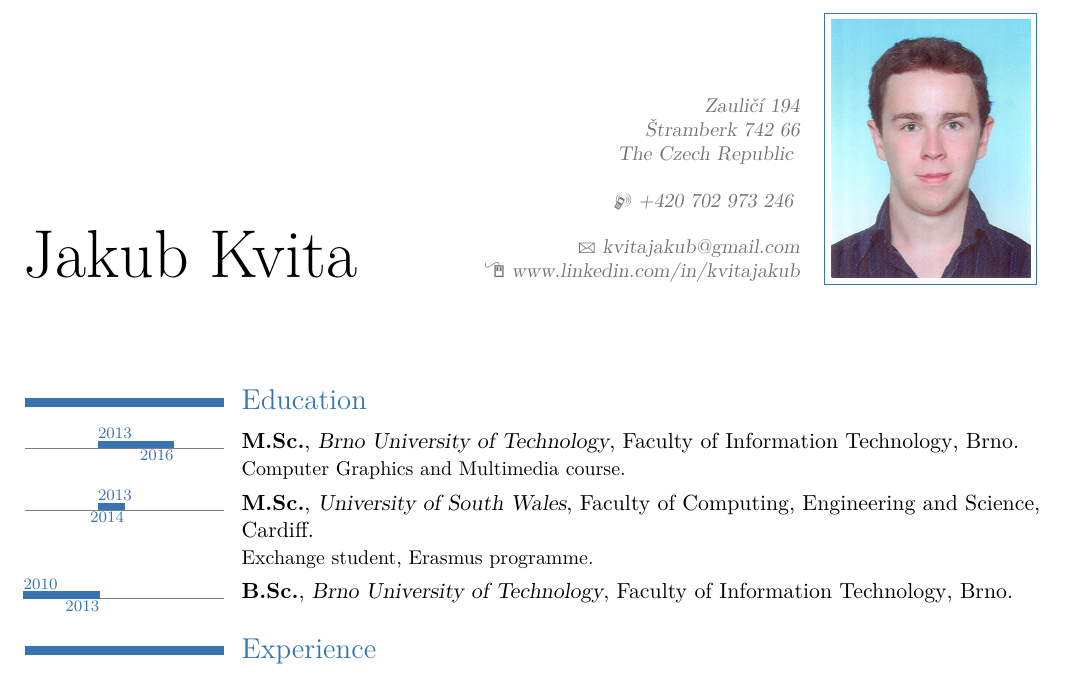
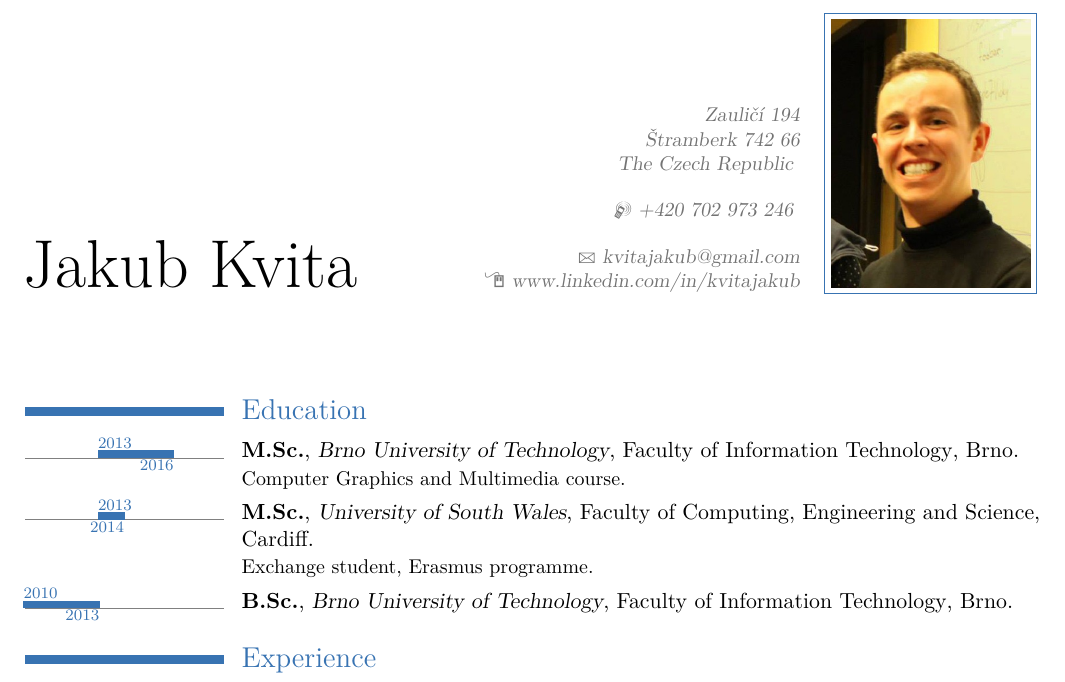
Before and after one commit to kvitajakub/resume-cv, a LaTeX CV (kvitajakub-CV.tex): part of page 1 of 2, cut so that both start at the same text. Compiled offline with pdfLaTeX.

Commit message:
added picture

```diff
--- a/kvitajakub-CV.tex
+++ b/kvitajakub-CV.tex
@@ -68,7 +68,7 @@
 \email{kvitajakub@gmail.com}                               % optional, remove / comment the line if not wanted
 \homepage{www.linkedin.com/in/kvitajakub}    % optional, remove / comment the line if not wanted
 %\extrainfo{additional information}                 % optional, remove / comment the line if not wanted
-\photo[100pt][0.4pt]{fig/2013.png}                 % optional, remove / comment the line if not wanted; '64pt' is the height the picture must be resized to, 0.4pt is the thickness of the frame around it (put it to 0pt for no frame) and 'picture' is the name of the picture file
+\photo[100pt][0.4pt]{fig/2014.jpg}                 % optional, remove / comment the line if not wanted; '64pt' is the height the picture must be resized to, 0.4pt is the thickness of the frame around it (put it to 0pt for no frame) and 'picture' is the name of the picture file
 %\quote{Some quote}                                 % optional, remove / comment the line if not wanted
 
 % to show numerical labels in the bibliography (default is to show no labels); only useful if you make citations in your resume
```
Also changed, not shown: fig/2014.jpg (added), kvitajakub-CV.pdf.
